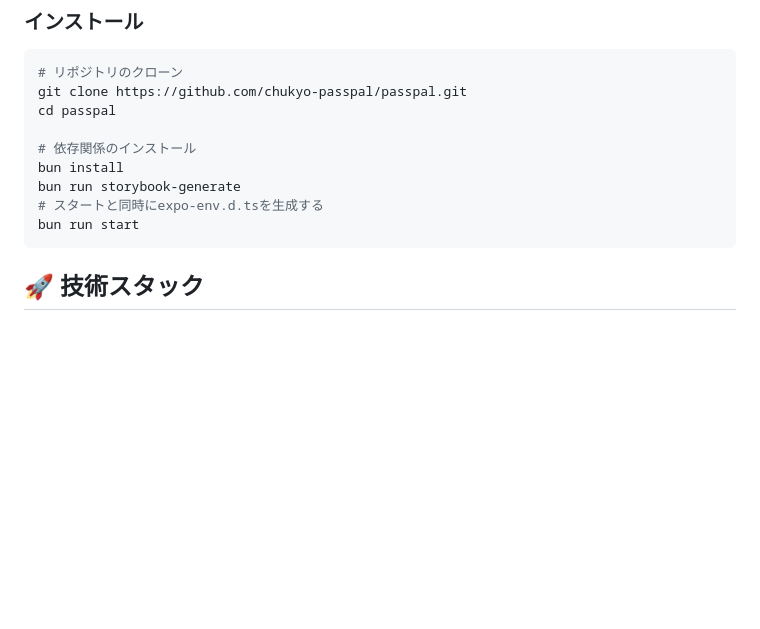
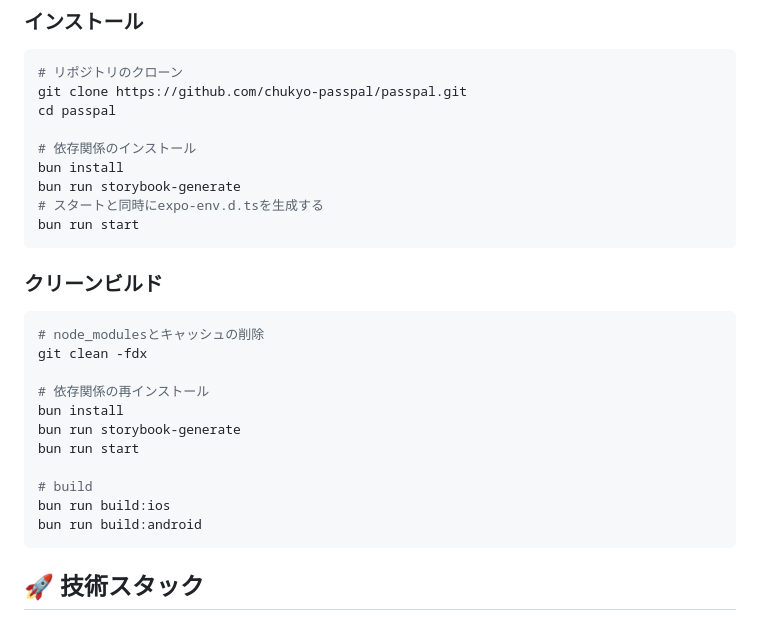
Before and after one commit to chukyo-passpal/passpal, a Markdown page: README.md, the part around the change. Drawn GitHub-style; blank space fills up the shorter version.

Commit message:
クリーンビルドについての記述

````diff
--- a/README.md
+++ b/README.md
@@ -35,6 +35,22 @@ bun install
 bun run storybook-generate
 # スタートと同時にexpo-env.d.tsを生成する
 bun run start
+```
+
+### クリーンビルド
+
+```bash
+# node_modulesとキャッシュの削除
+git clean -fdx
+
+# 依存関係の再インストール
+bun install
+bun run storybook-generate
+bun run start
+
+# build
+bun run build:ios
+bun run build:android
 ```
 
 ## 🚀 技術スタック
````
